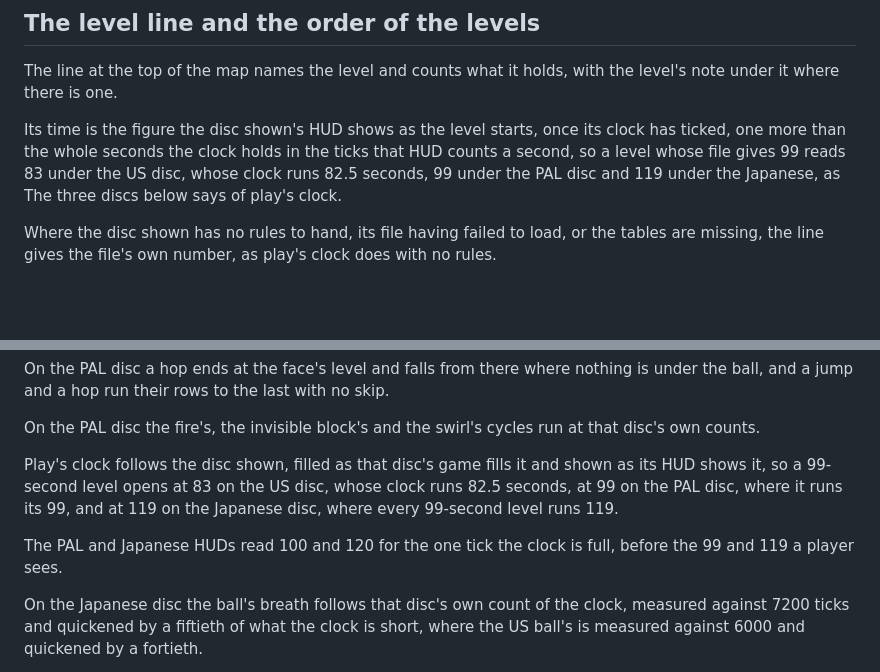
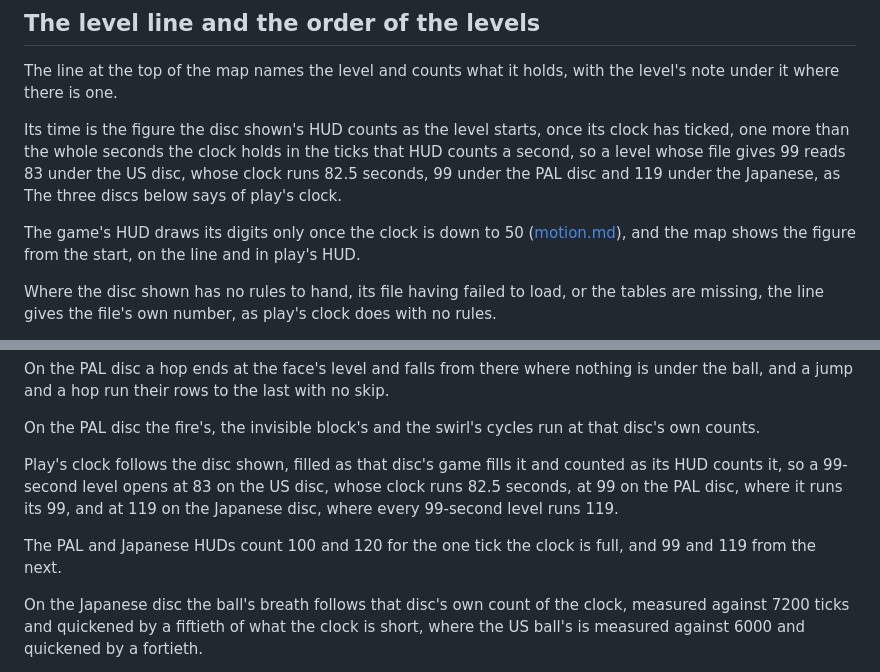
Before and after one commit to RetroAtlas/KulaWorldMap, a Markdown page: docs/viewer.md, 2 parts joined by grey strips. Drawn GitHub-style; blank space fills up the shorter version.

Commit message:
Give the level line's time as the figure the HUD counts
The level line's time was given as the figure the disc's HUD shows as
the level starts, but the game's HUD draws its digits only once the
clock is down to 50 (docs/motion.md), while the map shows the figure
from the start, on the line and in play's HUD. The line now says the HUD
counts the figure, and a line beside it says which of the two shows it
when.

Play's clock and the PAL and Japanese HUDs' one full tick say counted in
the same way, since no player of the game sees those figures.

```diff
--- a/docs/viewer.md
+++ b/docs/viewer.md
@@ -117,7 +117,9 @@ The bar under the box narrows a search to the world or the level in hand, or, by
 
 The line at the top of the map names the level and counts what it holds, with the level's note under it where there is one.
 
-Its time is the figure the disc shown's HUD shows as the level starts, once its clock has ticked, one more than the whole seconds the clock holds in the ticks that HUD counts a second, so a level whose file gives 99 reads 83 under the US disc, whose clock runs 82.5 seconds, 99 under the PAL disc and 119 under the Japanese, as The three discs below says of play's clock.
+Its time is the figure the disc shown's HUD counts as the level starts, once its clock has ticked, one more than the whole seconds the clock holds in the ticks that HUD counts a second, so a level whose file gives 99 reads 83 under the US disc, whose clock runs 82.5 seconds, 99 under the PAL disc and 119 under the Japanese, as The three discs below says of play's clock.
+
+The game's HUD draws its digits only once the clock is down to 50 ([motion.md](motion.md)), and the map shows the figure from the start, on the line and in play's HUD.
 
 Where the disc shown has no rules to hand, its file having failed to load, or the tables are missing, the line gives the file's own number, as play's clock does with no rules.
 
@@ -187,9 +189,9 @@ On the PAL disc a hop ends at the face's level and falls from there where nothin
 
 On the PAL disc the fire's, the invisible block's and the swirl's cycles run at that disc's own counts.
 
-Play's clock follows the disc shown, filled as that disc's game fills it and shown as its HUD shows it, so a 99-second level opens at 83 on the US disc, whose clock runs 82.5 seconds, at 99 on the PAL disc, where it runs its 99, and at 119 on the Japanese disc, where every 99-second level runs 119.
+Play's clock follows the disc shown, filled as that disc's game fills it and counted as its HUD counts it, so a 99-second level opens at 83 on the US disc, whose clock runs 82.5 seconds, at 99 on the PAL disc, where it runs its 99, and at 119 on the Japanese disc, where every 99-second level runs 119.
 
-The PAL and Japanese HUDs read 100 and 120 for the one tick the clock is full, before the 99 and 119 a player sees.
+The PAL and Japanese HUDs count 100 and 120 for the one tick the clock is full, and 99 and 119 from the next.
 
 On the Japanese disc the ball's breath follows that disc's own count of the clock, measured against 7200 ticks and quickened by a fiftieth of what the clock is short, where the US ball's is measured against 6000 and quickened by a fortieth.
 
```
